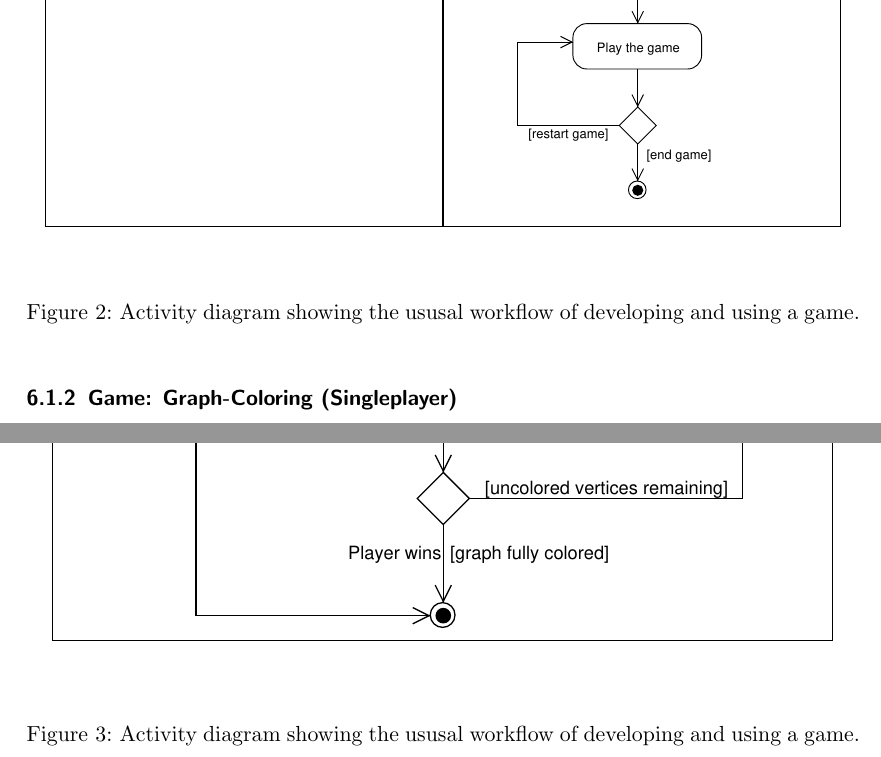
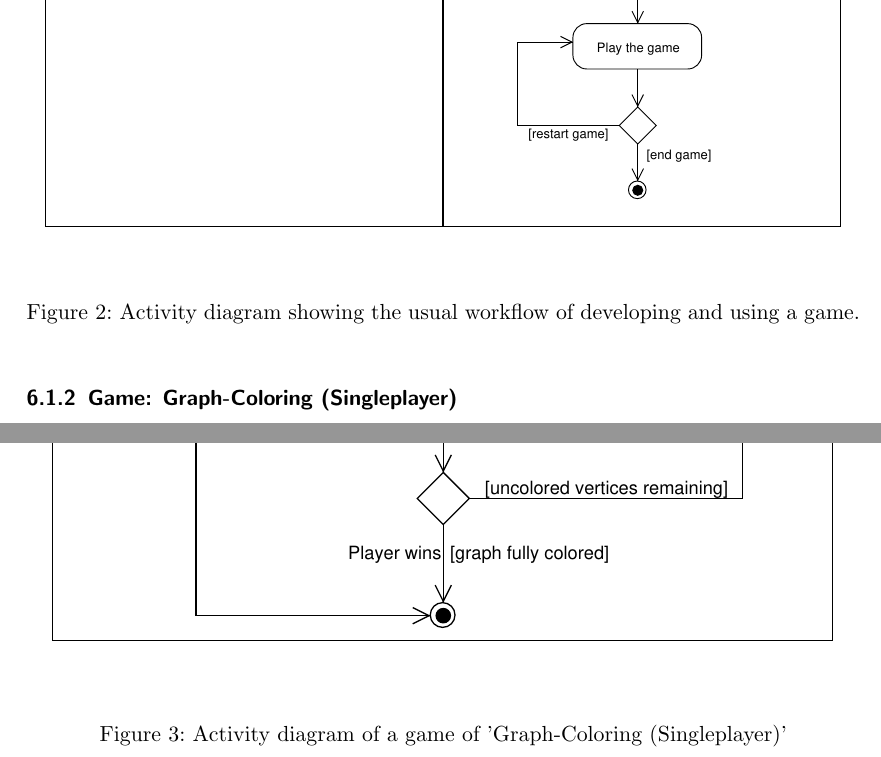
Before and after one commit to EmDee/Graphioli, a LaTeX document (pflichtenheft/pflichtenheft.tex, which reads pflichtenheft/szenarien.tex): two parts of pages 18 and 19 of 27, joined at a grey line, cut so that both start at the same text. Compiled offline with pdfLaTeX.

Commit message:
Fixed captions.

```diff
--- a/pflichtenheft/szenarien.tex
+++ b/pflichtenheft/szenarien.tex
@@ -4,13 +4,13 @@
 \begin{figure}[h!]
 	\centering
 	\includegraphics[width=\textwidth]{act_dev.pdf}
-	\caption{Activity diagram showing the ususal workflow of developing and using a game.}
+	\caption{Activity diagram showing the usual workflow of developing and using a game.}
 	\label{img:ACTDEV}
 \end{figure}
 \subsubsection{Game: Graph-Coloring (Singleplayer)}
 \begin{figure}[h!]
 	\centering
 	\includegraphics[width=\textwidth]{act_gc.pdf}
-	\caption{Activity diagram showing the ususal workflow of developing and using a game.}
+	\caption{Activity diagram of a game of 'Graph-Coloring (Singleplayer)'}
 	\label{img:ACTGC}
 \end{figure}
```
